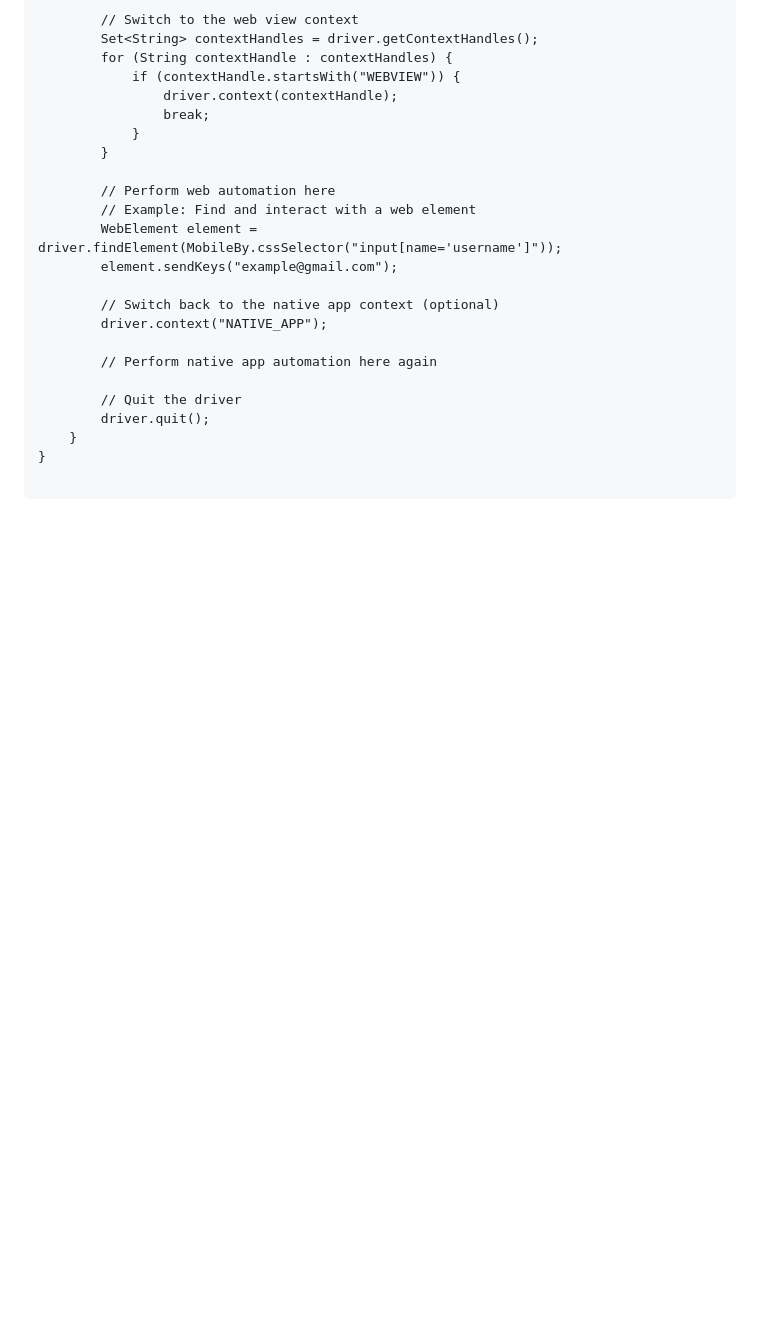
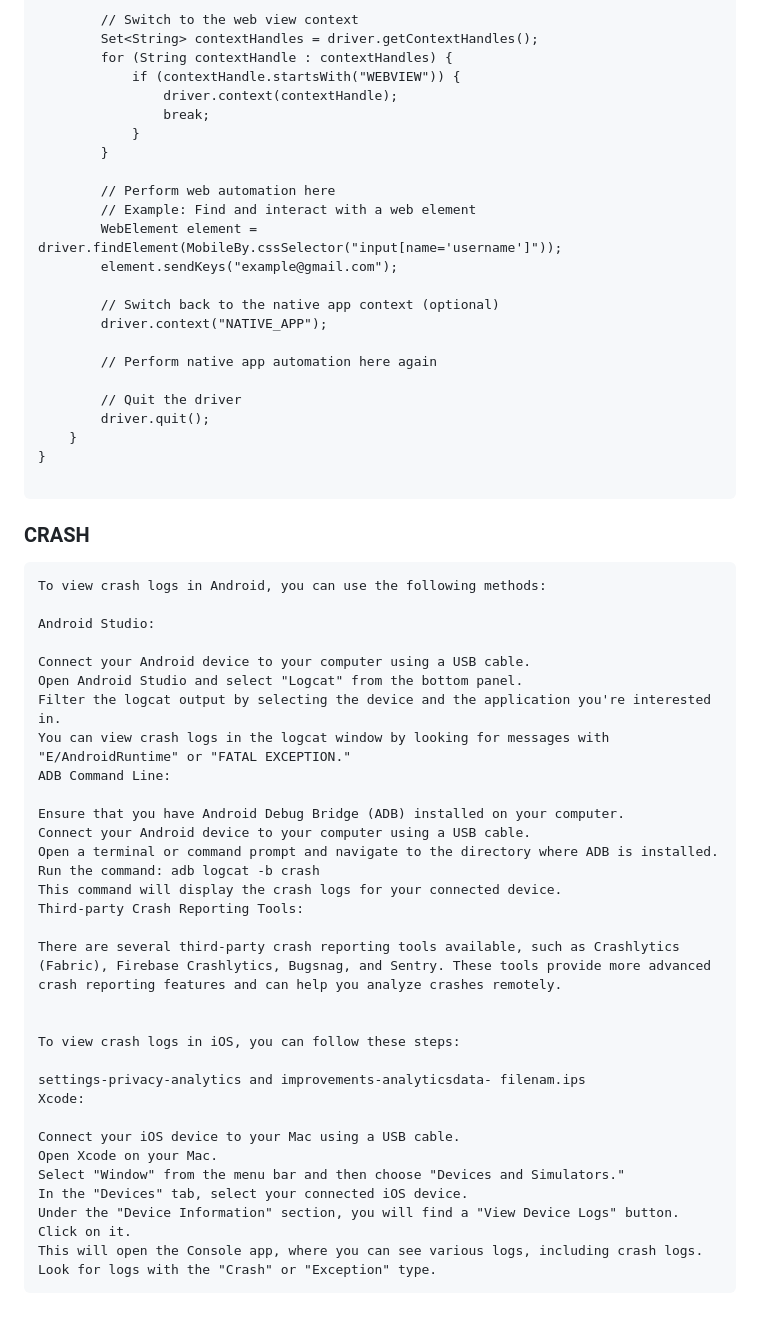
Before and after one commit to LaxminarayanJena/Appium, a Markdown page: README.md, the part around the change. GitHub-like rendering; blank space fills up the shorter version.

````diff
--- a/README.md
+++ b/README.md
@@ -187,3 +187,37 @@ public class AppToWebViewSwitchExample {
 }
 
 ```
+### CRASH
+```
+To view crash logs in Android, you can use the following methods:
+
+Android Studio:
+
+Connect your Android device to your computer using a USB cable.
+Open Android Studio and select "Logcat" from the bottom panel.
+Filter the logcat output by selecting the device and the application you're interested in.
+You can view crash logs in the logcat window by looking for messages with "E/AndroidRuntime" or "FATAL EXCEPTION."
+ADB Command Line:
+
+Ensure that you have Android Debug Bridge (ADB) installed on your computer.
+Connect your Android device to your computer using a USB cable.
+Open a terminal or command prompt and navigate to the directory where ADB is installed.
+Run the command: adb logcat -b crash
+This command will display the crash logs for your connected device.
+Third-party Crash Reporting Tools:
+
+There are several third-party crash reporting tools available, such as Crashlytics (Fabric), Firebase Crashlytics, Bugsnag, and Sentry. These tools provide more advanced crash reporting features and can help you analyze crashes remotely.
+
+
+To view crash logs in iOS, you can follow these steps:
+
+settings-privacy-analytics and improvements-analyticsdata- filenam.ips
+Xcode:
+
+Connect your iOS device to your Mac using a USB cable.
+Open Xcode on your Mac.
+Select "Window" from the menu bar and then choose "Devices and Simulators."
+In the "Devices" tab, select your connected iOS device.
+Under the "Device Information" section, you will find a "View Device Logs" button. Click on it.
+This will open the Console app, where you can see various logs, including crash logs. Look for logs with the "Crash" or "Exception" type.
+```
````
